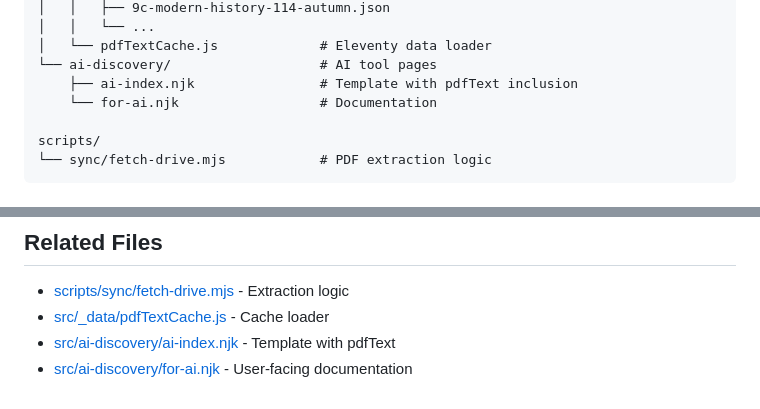
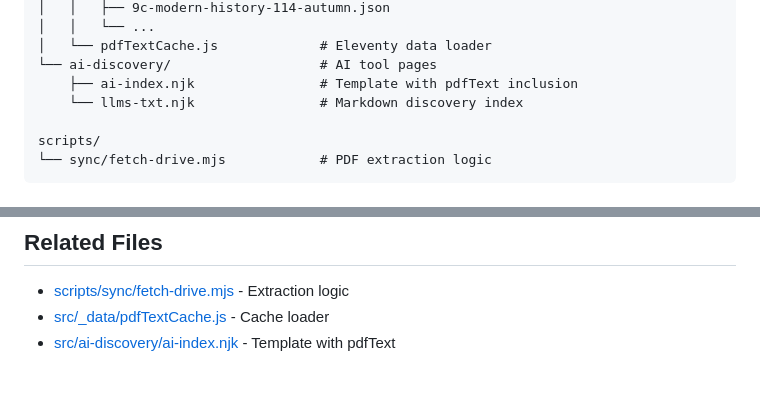
Before and after one commit to dylankuo84137/course-site-starter, a Markdown page: docs/development/pdf-text-extraction.md, 2 parts joined by grey strips. Drawn GitHub-style.

```diff
--- a/docs/development/pdf-text-extraction.md
+++ b/docs/development/pdf-text-extraction.md
@@ -66,7 +66,7 @@ src/
 │   └── pdfTextCache.js             # Eleventy data loader
 └── ai-discovery/                   # AI tool pages
     ├── ai-index.njk                # Template with pdfText inclusion
-    └── for-ai.njk                  # Documentation
+    └── llms-txt.njk                # Markdown discovery index
 
 scripts/
 └── sync/fetch-drive.mjs            # PDF extraction logic
@@ -440,4 +440,3 @@ Warning: loadFont - translateFont failed: "UnknownErrorException: Ensure that th
 - [scripts/sync/fetch-drive.mjs](../../scripts/sync/fetch-drive.mjs) - Extraction logic
 - [src/_data/pdfTextCache.js](../src/_data/pdfTextCache.js) - Cache loader
 - [src/ai-discovery/ai-index.njk](../../src/ai-discovery/ai-index.njk) - Template with pdfText
-- [src/ai-discovery/for-ai.njk](../../src/ai-discovery/for-ai.njk) - User-facing documentation
```
Also changed, not shown: CONTEXT.md (+4 -3 lines), docs/development/i18n-architecture.md (+16 -1 lines).
